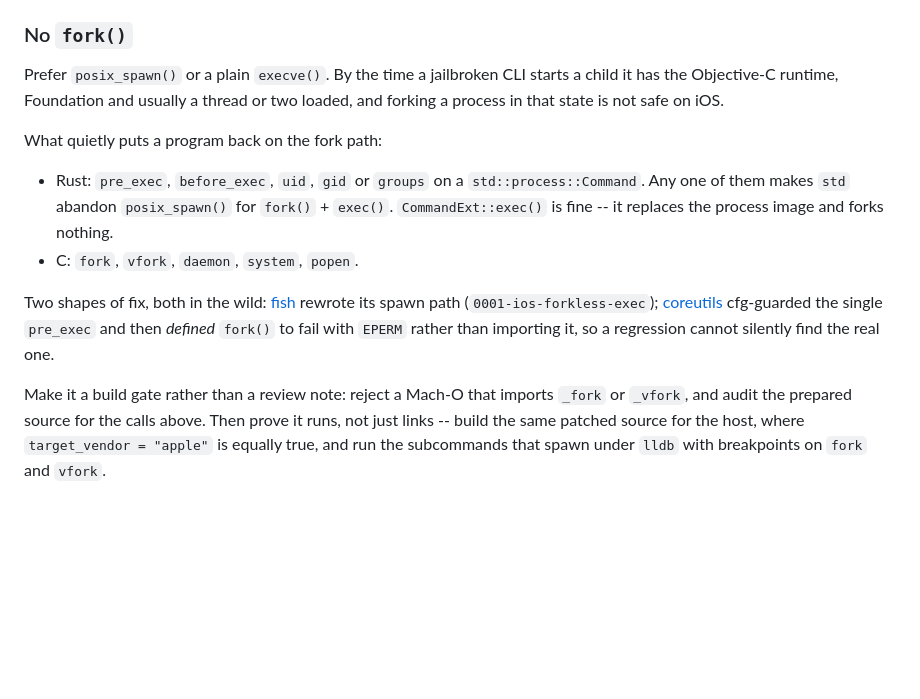
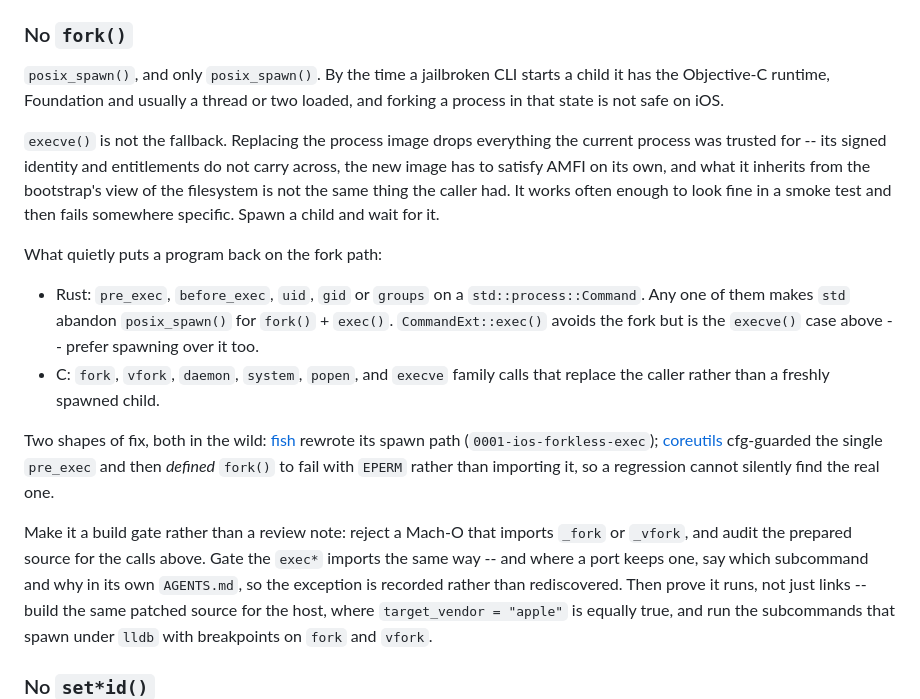
Before and after one commit to owngoal-dev/platformize-bin-ios, a Markdown page: AGENTS.md, the part around the change. Rendered like a GitHub page; blank space fills up the shorter version.

```diff
--- a/AGENTS.md
+++ b/AGENTS.md
@@ -34,17 +34,25 @@ needing one anyway, say so in its `AGENTS.md` and gate the rest.
 
 ### No `fork()`
 
-Prefer `posix_spawn()` or a plain `execve()`. By the time a jailbroken CLI
-starts a child it has the Objective-C runtime, Foundation and usually a thread
-or two loaded, and forking a process in that state is not safe on iOS.
+`posix_spawn()`, and only `posix_spawn()`. By the time a jailbroken CLI starts
+a child it has the Objective-C runtime, Foundation and usually a thread or two
+loaded, and forking a process in that state is not safe on iOS.
+
+`execve()` is not the fallback. Replacing the process image drops everything
+the current process was trusted for -- its signed identity and entitlements do
+not carry across, the new image has to satisfy AMFI on its own, and what it
+inherits from the bootstrap's view of the filesystem is not the same thing the
+caller had. It works often enough to look fine in a smoke test and then fails
+somewhere specific. Spawn a child and wait for it.
 
 What quietly puts a program back on the fork path:
 
 - Rust: `pre_exec`, `before_exec`, `uid`, `gid` or `groups` on a
   `std::process::Command`. Any one of them makes `std` abandon `posix_spawn()`
-  for `fork()` + `exec()`. `CommandExt::exec()` is fine -- it replaces the
-  process image and forks nothing.
-- C: `fork`, `vfork`, `daemon`, `system`, `popen`.
+  for `fork()` + `exec()`. `CommandExt::exec()` avoids the fork but is the
+  `execve()` case above -- prefer spawning over it too.
+- C: `fork`, `vfork`, `daemon`, `system`, `popen`, and `execve` family calls
+  that replace the caller rather than a freshly spawned child.
 
 Two shapes of fix, both in the wild:
 [fish](https://github.com/owngoal-dev/fish) rewrote its spawn path
@@ -54,7 +62,10 @@ cfg-guarded the single `pre_exec` and then *defined* `fork()` to fail with
 one.
 
 Make it a build gate rather than a review note: reject a Mach-O that imports
-`_fork` or `_vfork`, and audit the prepared source for the calls above. Then
+`_fork` or `_vfork`, and audit the prepared source for the calls above. Gate
+the `exec*` imports the same way -- and where a port keeps one, say which
+subcommand and why in its own `AGENTS.md`, so the exception is recorded rather
+than rediscovered. Then
 prove it runs, not just links -- build the same patched source for the host,
 where `target_vendor = "apple"` is equally true, and run the subcommands that
 spawn under `lldb` with breakpoints on `fork` and `vfork`.
```
Also changed, not shown: SKILL.md (+16 -8 lines).
